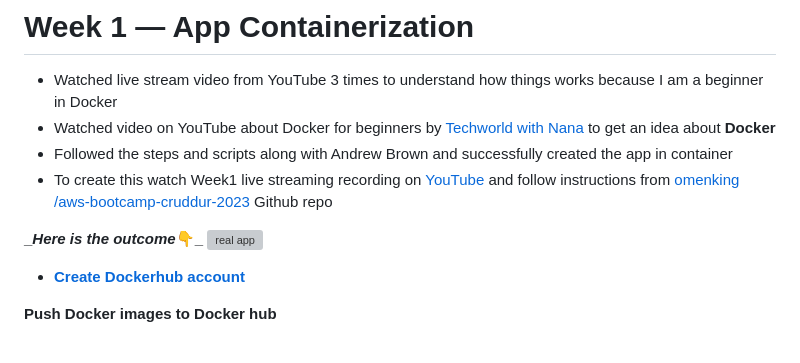
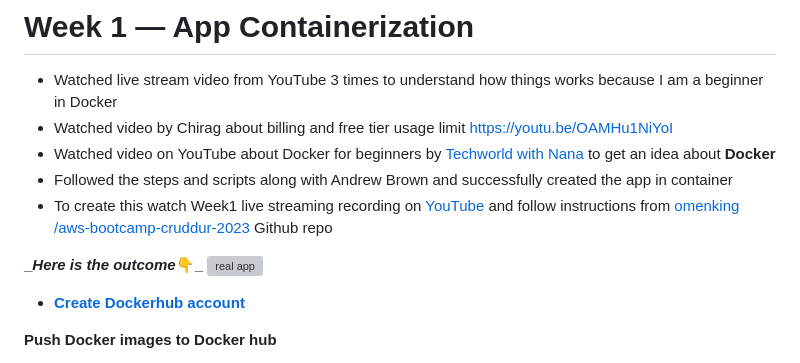
Before and after one commit to Fawazcp/aws-bootcamp-cruddur-2023, a Markdown page: journal/week1.md, the part around the change. Rendered like a GitHub page; grey boxes are pictures that could not be loaded.

```diff
--- a/journal/week1.md
+++ b/journal/week1.md
@@ -1,13 +1,17 @@
 # Week 1 — App Containerization
 
 - Watched live stream video from YouTube 3 times to understand how things works because  I am a beginner in Docker
+- Watched video by Chirag about billing and free tier usage limit https://youtu.be/OAMHu1NiYoI
 - Watched video on YouTube about Docker for beginners by [Techworld with Nana](https://youtu.be/pg19Z8LL06w) to get an idea about **Docker**
 - Followed the steps and scripts along with Andrew Brown and successfully created the app in container
 - To create this watch Week1 live streaming recording on [YouTube](https://www.youtube.com/live/zJnNe5Nv4tE?feature=share) and follow instructions from [omenking
 /aws-bootcamp-cruddur-2023](https://github.com/omenking/aws-bootcamp-cruddur-2023/blob/week-1/journal/week1.md) Github repo
 
+
 **__Here is the outcome_👇_**
 <img width="937" alt="real app" src="https://user-images.githubusercontent.com/111639918/220439622-75e043be-26fb-4b0e-99ef-5dc8e6722289.png">
+
+
 
 - [**Create Dockerhub account**](https://hub.docker.com/)
 
```
